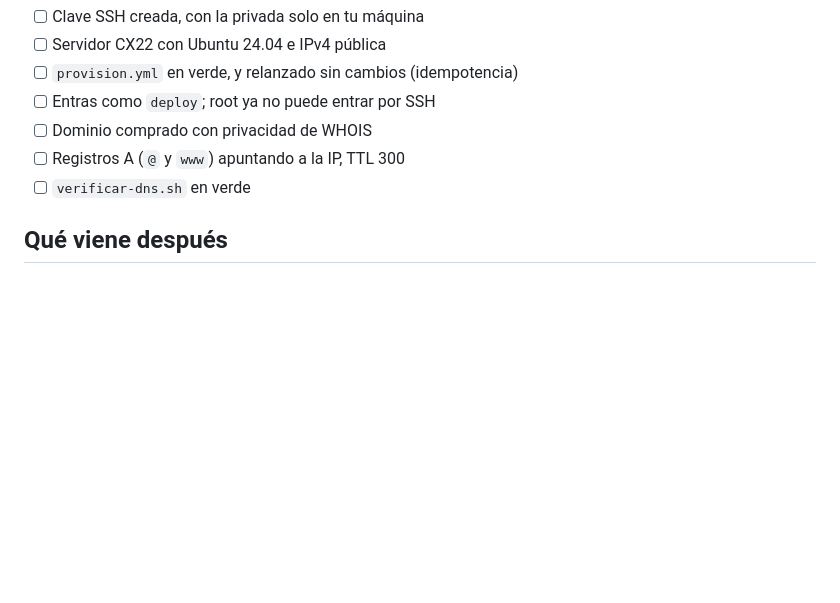
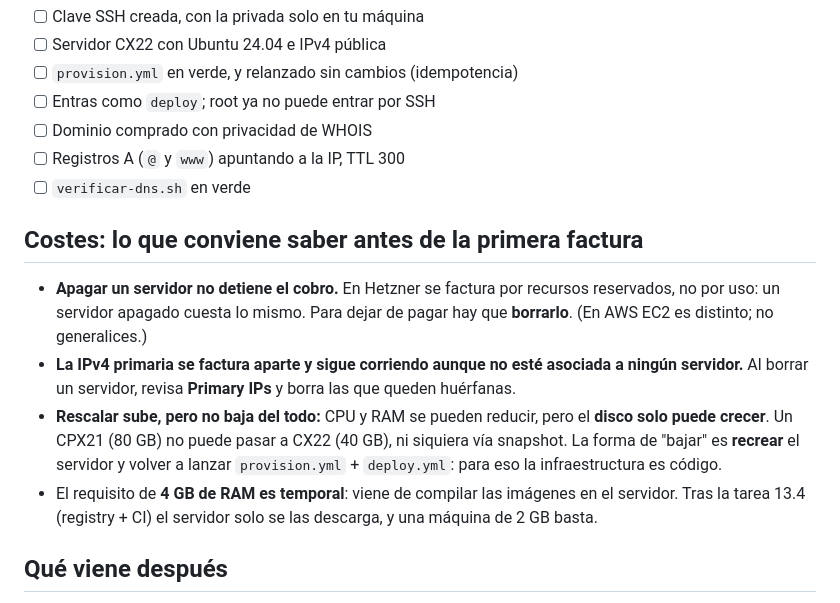
Before and after one commit to NonoK32/supercomparateca, a Markdown page: Docs/runbook-produccion.md, the part around the change. GitHub-like rendering; blank space fills up the shorter version.

Commit message:
docs(infra): seccion de costes en el runbook
Tres cosas que sorprenden en la primera factura: apagar un servidor no
detiene el cobro (solo borrarlo), la IPv4 primaria se factura aunque quede
huerfana, y rescalar no permite reducir el disco, asi que bajar de tipo
implica recrear. Anota tambien que el requisito de 4 GB desaparece cuando
las imagenes se construyan en CI (13.4).

Co-Authored-By: Claude Opus 4.8 <noreply@anthropic.com>

```diff
--- a/Docs/runbook-produccion.md
+++ b/Docs/runbook-produccion.md
@@ -257,6 +257,22 @@ espera y repite; no toques nada más.
 - [ ] Registros A (`@` y `www`) apuntando a la IP, TTL 300
 - [ ] `verificar-dns.sh` en verde
 
+## Costes: lo que conviene saber antes de la primera factura
+
+- **Apagar un servidor no detiene el cobro.** En Hetzner se factura por recursos
+  reservados, no por uso: un servidor apagado cuesta lo mismo. Para dejar de
+  pagar hay que **borrarlo**. (En AWS EC2 es distinto; no generalices.)
+- **La IPv4 primaria se factura aparte y sigue corriendo aunque no esté asociada
+  a ningún servidor.** Al borrar un servidor, revisa **Primary IPs** y borra las
+  que queden huérfanas.
+- **Rescalar sube, pero no baja del todo:** CPU y RAM se pueden reducir, pero el
+  **disco solo puede crecer**. Un CPX21 (80 GB) no puede pasar a CX22 (40 GB), ni
+  siquiera vía snapshot. La forma de "bajar" es **recrear** el servidor y volver
+  a lanzar `provision.yml` + `deploy.yml`: para eso la infraestructura es código.
+- El requisito de **4 GB de RAM es temporal**: viene de compilar las imágenes en
+  el servidor. Tras la tarea 13.4 (registry + CI) el servidor solo se las
+  descarga, y una máquina de 2 GB basta.
+
 ## Qué viene después
 
 1. **13.3 — ensayo con el staging de Let's Encrypt.** Diez minutos de trabajo
```
